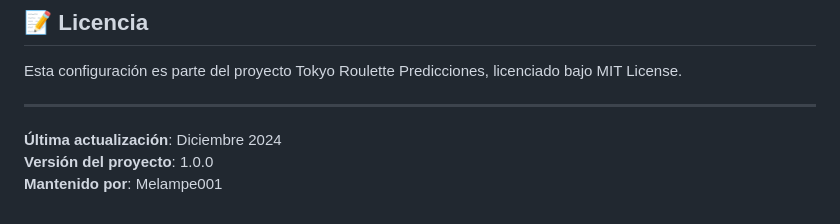
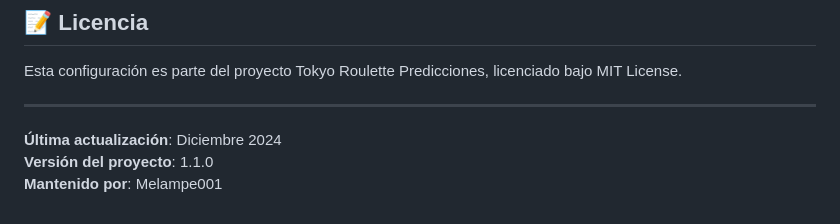
Before and after one commit to Melampe001/Tokyo-Predictor-Roulette-001, a Markdown page: BASE_CONFIGURATION.md, the part around the change. Drawn GitHub-style.

Commit message:
Fix version number in BASE_CONFIGURATION.md
Co-authored-by: Melampe001 <234979826+Melampe001@users.noreply.github.com>

```diff
--- a/BASE_CONFIGURATION.md
+++ b/BASE_CONFIGURATION.md
@@ -500,5 +500,5 @@ Esta configuración es parte del proyecto Tokyo Roulette Predicciones, licenciad
 ---
 
 **Última actualización**: Diciembre 2024
-**Versión del proyecto**: 1.0.0
+**Versión del proyecto**: 1.1.0
 **Mantenido por**: Melampe001
```
